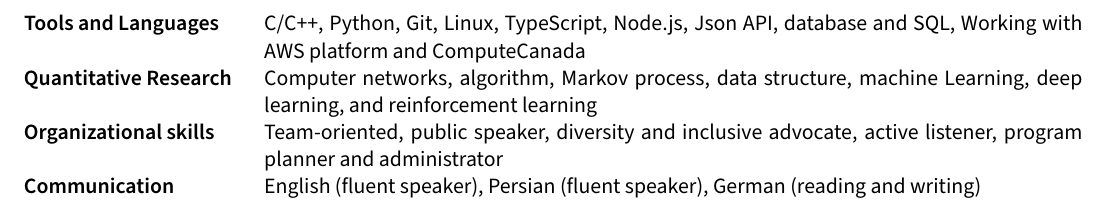
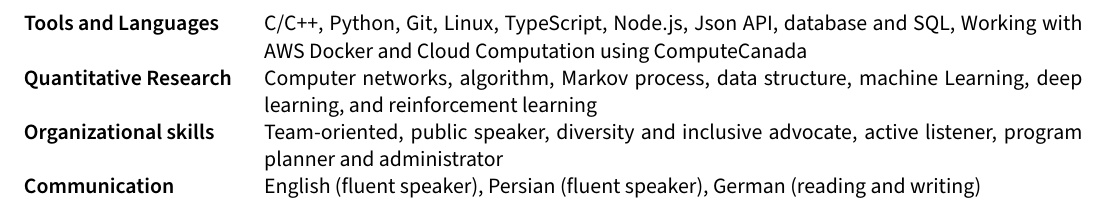
Before and after one commit to Hadi2525/hadi2525.github.io, a LaTeX CV (CV/sections/skills.tex): part of the page, cut so that both start at the same text. Compiled offline with pdfLaTeX.

Commit message:
update website

```diff
--- a/CV/sections/skills.tex
+++ b/CV/sections/skills.tex
@@ -2,7 +2,7 @@
 \usepackage{TLCresume}
 \begin{document}
 \begin{tabular}{p{11em} p{0.01em} p{37.5em}}
-\skills{Tools and Languages} & &    C/C++, Python, Git, Linux, TypeScript, Node.js, Json API, database and SQL, Working with AWS platform and ComputeCanada \\
+\skills{Tools and Languages} & &    C/C++, Python, Git, Linux, TypeScript, Node.js, Json API, database and SQL, Working with AWS Docker and Cloud Computation using ComputeCanada \\
 \skills{Quantitative Research} & &  Computer networks, algorithm, Markov process, data structure, machine Learning, deep learning, and reinforcement learning \\
 \skills{Organizational skills} & & Team-oriented, public speaker, diversity and inclusive advocate, active listener, program planner and administrator\\
 \skills{Communication} & & English (fluent speaker), Persian (fluent speaker), German (reading and writing)
```
Also changed, not shown: CV/Rouhani_resume.pdf, 2 other files.
